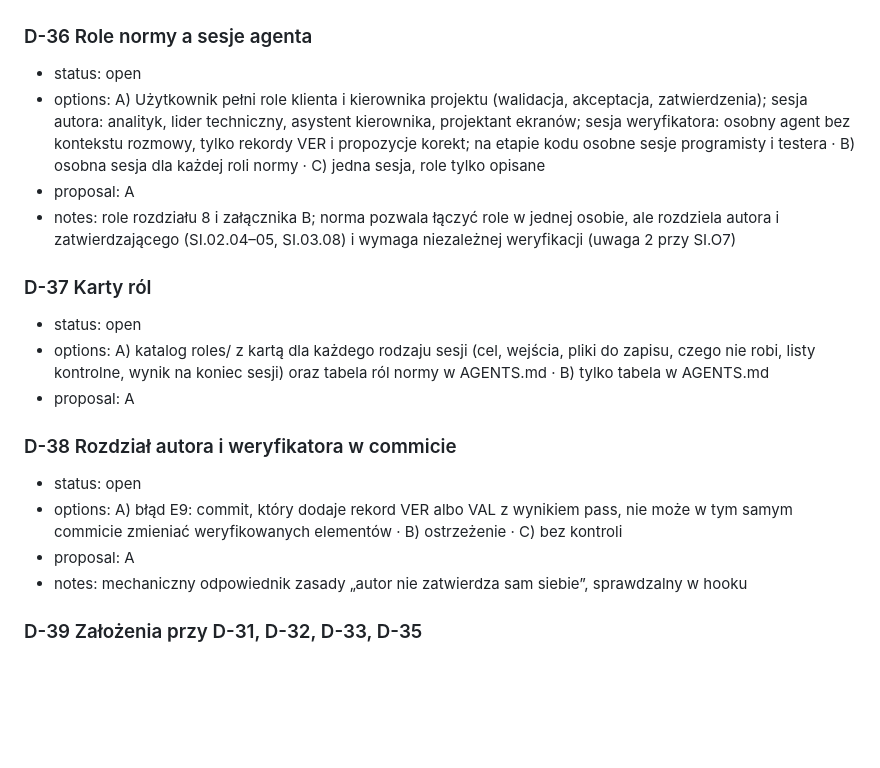
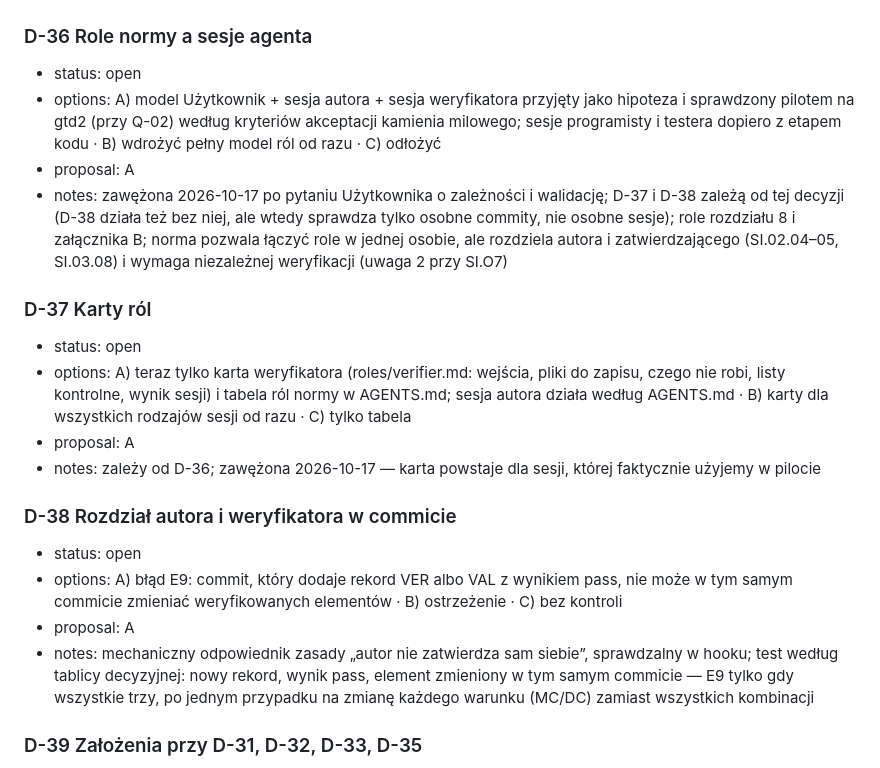
Before and after one commit to m1981/iso-template-agent, a Markdown page: decisions.md, the part around the change. GitHub-like rendering; blank space fills up the shorter version.

Commit message:
Rejestr: zawężone D-36, D-37 (pilot zamiast pełnego modelu ról), plan testu D-38
Co-Authored-By: Claude Opus 5.5 <noreply@anthropic.com>
Claude-Session: https://claude.ai/code/session_01TBbkpVKcNWe888HbgH3dVs

```diff
--- a/decisions.md
+++ b/decisions.md
@@ -20,20 +20,21 @@ Format:
 
 ### D-36 Role normy a sesje agenta
 - status: open
-- options: A) Użytkownik pełni role klienta i kierownika projektu (walidacja, akceptacja, zatwierdzenia); sesja autora: analityk, lider techniczny, asystent kierownika, projektant ekranów; sesja weryfikatora: osobny agent bez kontekstu rozmowy, tylko rekordy VER i propozycje korekt; na etapie kodu osobne sesje programisty i testera · B) osobna sesja dla każdej roli normy · C) jedna sesja, role tylko opisane
+- options: A) model Użytkownik + sesja autora + sesja weryfikatora przyjęty jako hipoteza i sprawdzony pilotem na gtd2 (przy Q-02) według kryteriów akceptacji kamienia milowego; sesje programisty i testera dopiero z etapem kodu · B) wdrożyć pełny model ról od razu · C) odłożyć
 - proposal: A
-- notes: role rozdziału 8 i załącznika B; norma pozwala łączyć role w jednej osobie, ale rozdziela autora i zatwierdzającego (SI.02.04–05, SI.03.08) i wymaga niezależnej weryfikacji (uwaga 2 przy SI.O7)
+- notes: zawężona 2026-10-17 po pytaniu Użytkownika o zależności i walidację; D-37 i D-38 zależą od tej decyzji (D-38 działa też bez niej, ale wtedy sprawdza tylko osobne commity, nie osobne sesje); role rozdziału 8 i załącznika B; norma pozwala łączyć role w jednej osobie, ale rozdziela autora i zatwierdzającego (SI.02.04–05, SI.03.08) i wymaga niezależnej weryfikacji (uwaga 2 przy SI.O7)
 
 ### D-37 Karty ról
 - status: open
-- options: A) katalog roles/ z kartą dla każdego rodzaju sesji (cel, wejścia, pliki do zapisu, czego nie robi, listy kontrolne, wynik na koniec sesji) oraz tabela ról normy w AGENTS.md · B) tylko tabela w AGENTS.md
+- options: A) teraz tylko karta weryfikatora (roles/verifier.md: wejścia, pliki do zapisu, czego nie robi, listy kontrolne, wynik sesji) i tabela ról normy w AGENTS.md; sesja autora działa według AGENTS.md · B) karty dla wszystkich rodzajów sesji od razu · C) tylko tabela
 - proposal: A
+- notes: zależy od D-36; zawężona 2026-10-17 — karta powstaje dla sesji, której faktycznie użyjemy w pilocie
 
 ### D-38 Rozdział autora i weryfikatora w commicie
 - status: open
 - options: A) błąd E9: commit, który dodaje rekord VER albo VAL z wynikiem pass, nie może w tym samym commicie zmieniać weryfikowanych elementów · B) ostrzeżenie · C) bez kontroli
 - proposal: A
-- notes: mechaniczny odpowiednik zasady „autor nie zatwierdza sam siebie”, sprawdzalny w hooku
+- notes: mechaniczny odpowiednik zasady „autor nie zatwierdza sam siebie”, sprawdzalny w hooku; test według tablicy decyzyjnej: nowy rekord, wynik pass, element zmieniony w tym samym commicie — E9 tylko gdy wszystkie trzy, po jednym przypadku na zmianę każdego warunku (MC/DC) zamiast wszystkich kombinacji
 
 ### D-39 Założenia przy D-31, D-32, D-33, D-35
 - status: open
```
